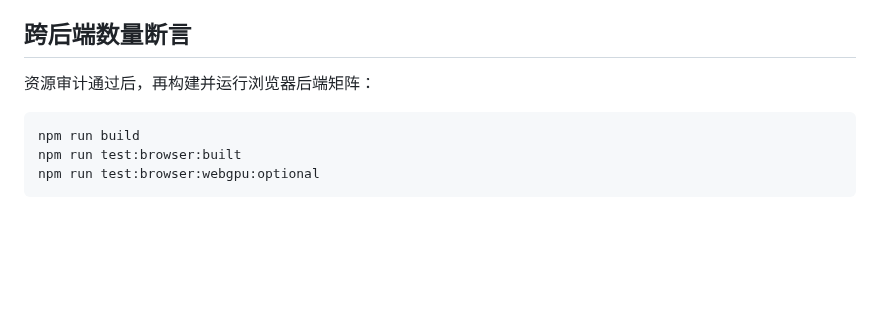
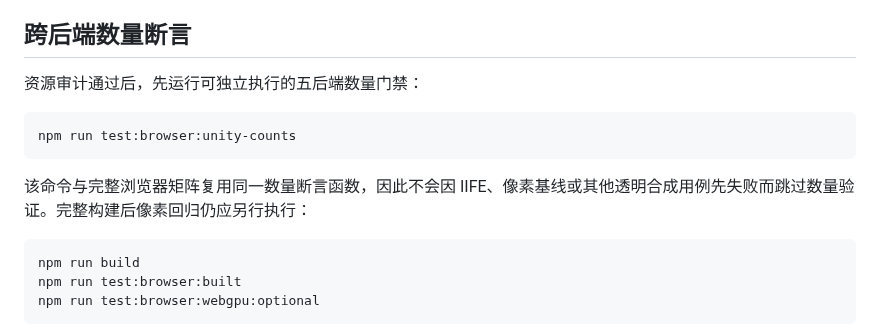
Before and after one commit to CialloKing/ba-click-fx, a Markdown page: docs/unity-reference-baseline.md, the part around the change. Drawn GitHub-style; blank space fills up the shorter version.

````diff
--- a/docs/unity-reference-baseline.md
+++ b/docs/unity-reference-baseline.md
@@ -58,7 +58,13 @@ npm run verify:unity-reference -- --project "D:\WebProjects\BA鼠标输入与点
 
 ## 跨后端数量断言
 
-资源审计通过后，再构建并运行浏览器后端矩阵：
+资源审计通过后，先运行可独立执行的五后端数量门禁：
+
+```powershell
+npm run test:browser:unity-counts
+```
+
+该命令与完整浏览器矩阵复用同一数量断言函数，因此不会因 IIFE、像素基线或其他透明合成用例先失败而跳过数量验证。完整构建后像素回归仍应另行执行：
 
 ```powershell
 npm run build
````
Also changed, not shown: README.en.md (+2 -1 lines), README.md (+2 -1 lines).
